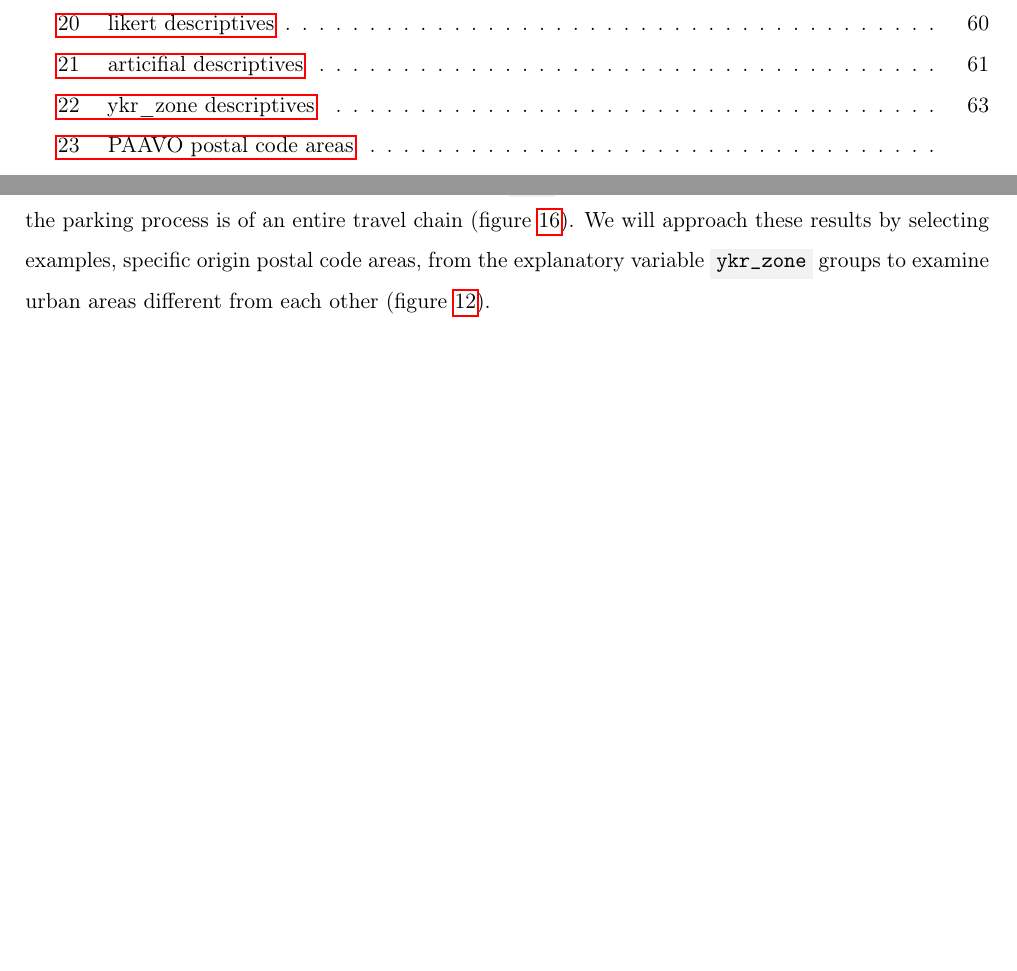
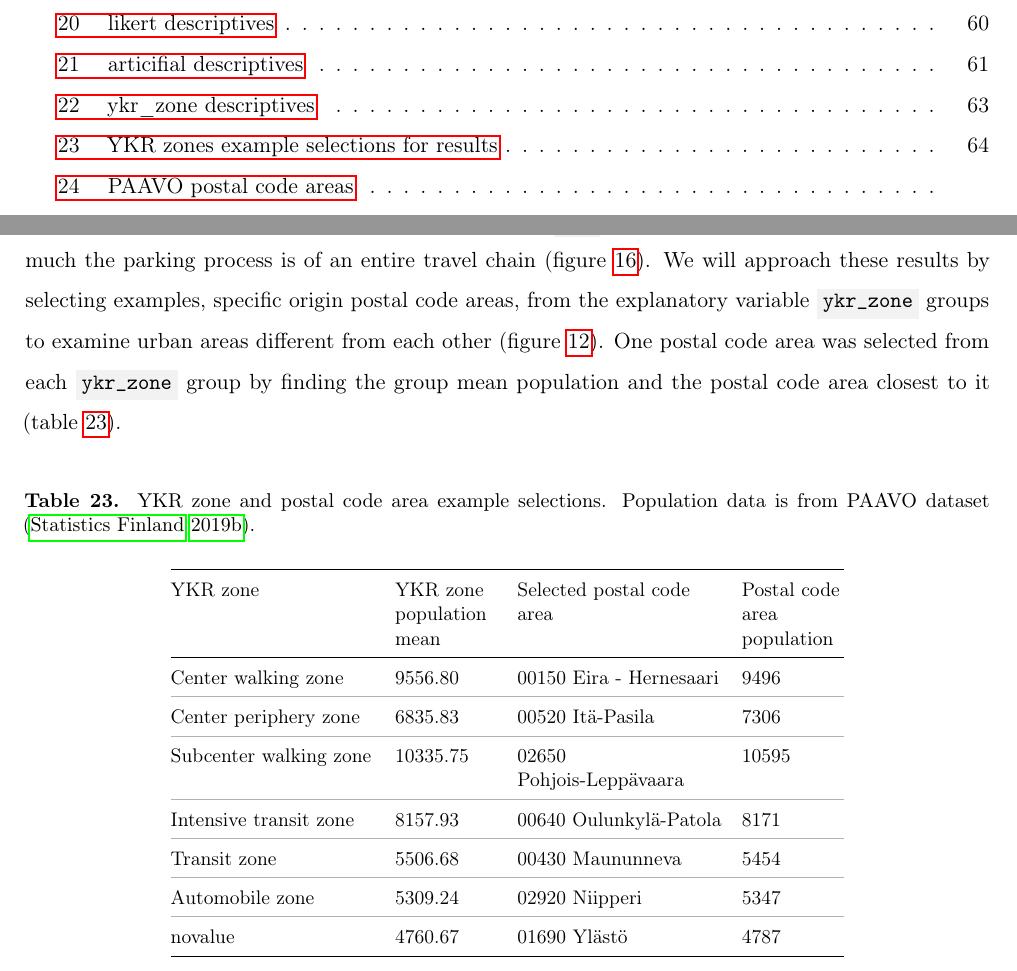
Before and after one commit to sampoves/Masters-2020, a LaTeX document (main.tex, which reads content/c4_results.tex): two parts of pages 6 and 71 of 82, joined at a grey line, cut so that both start at the same text, the shorter picture padded with empty space. Compiled offline with pdfLaTeX.

Commit message:
small change: comparison results examples selected by mean ykrzone population

```diff
--- a/content/c4_results.tex
+++ b/content/c4_results.tex
@@ -525,4 +525,37 @@ Strong statistical significances were found for the explanatory variable \code{y
 % muutama karttaesimerkki, mielestäni pct-tuloksia ei kunnolla voi esittää taulussa, koska y- ja x-akselit pitäis olla pituudeltaan kumpikin 167. Liian iso möhkäle
 % ehkäpä tämä tutkimuskysymys ei vaadi tilastoja?
 
-Utilising the travel time comparison application, we can find results pertaining to the third research question of this thesis: \textit{what is the significance of the parking process to the overall travel time?} In the application, the data of interest is denoted as \code{pct}. This is a percentual depiction of how much the parking process is of an entire travel chain (figure~\ref{fig:shinyapps_comparison_detail}). We will approach these results by selecting examples, specific origin postal code areas, from the explanatory variable \code{ykr\_zone} groups to examine urban areas different from each other (figure~\ref{fig:postalvis_ykrzone}).
+Utilising the travel time comparison application, we can find results pertaining to the third research question of this thesis: \textit{what is the significance of the parking process to the overall travel time?} In the application, the data of interest is denoted as \code{pct}. This is a percentual depiction of how much the parking process is of an entire travel chain (figure~\ref{fig:shinyapps_comparison_detail}). We will approach these results by selecting examples, specific origin postal code areas, from the explanatory variable \code{ykr\_zone} groups to examine urban areas different from each other (figure~\ref{fig:postalvis_ykrzone}). One postal code area was selected from each \code{ykr\_zone} group by finding the group mean population and the postal code area closest to it (table~\ref{tab:ykrzone_selections_for_results}).
+
+\begin{hyphenrules}{nohyphenation}
+    \begin{table}[H]
+        \centering
+        \def\arraystretch{1.2}
+        \setlength\tabcolsep{1.2ex}
+        \caption[YKR zones example selections for results]{YKR zone and postal code area example selections. Population data is from PAAVO dataset (\cite{StatisticsFinland2019a}).}
+        \label{tab:ykrzone_selections_for_results}
+        \scalebox{0.9}
+        {\begin{tabular}{ @{} >{\raggedright\arraybackslash}p{4cm} >{\raggedright\arraybackslash}p{2cm} >{\raggedright\arraybackslash}p{4cm} >{\raggedright\arraybackslash}p{2cm} @{} }
+            \toprule
+            YKR zone & YKR zone population mean & Selected postal code area & Postal code area population \\
+            \midrule
+            Center walking zone & 9556.80 & 00150 Eira - Hernesaari & 9496 \\
+            \greyrule
+            Center periphery zone & 6835.83 & 00520 Itä-Pasila & 7306 \\
+            \greyrule
+            Subcenter walking zone & 10335.75 & 02650 Pohjois-Leppävaara & 10595 \\
+            \greyrule
+            Intensive transit zone & 8157.93 & 00640 Oulunkylä-Patola & 8171 \\
+            \greyrule
+            Transit zone & 5506.68 & 00430 Maununneva & 5454 \\
+            \greyrule
+            Automobile zone & 5309.24 & 02920 Niipperi & 5347 \\
+            \greyrule
+            novalue & 4760.67 & 01690 Ylästö & 4787 \\
+            \bottomrule
+        \end{tabular}}
+    \end{table}
+\end{hyphenrules}
+
+% note to self: esim 00640 Oulunkylä-Patola, harkitse msc_r_pct-arvossa sitä, että jos ei ole pysäköintitietoa siitä postinumeroalueesta, näyttää lopputulos NA:ta eikä nollaa, kuten nyt. Mielestäni NA parempi kuin nolla, nolla sanoo että ei tarvii ollenkaan odottaa pysäköintipaikkaa. ei realistista. NA käytössä menestyksekkäästi esim msc_r_sfp:ssä
+% tarkennus: surveyssä saattaa olla ihan legit 0 parktimessa tai walktimessa. siksi puuttuvan datan, NA:n, erottaminen oikeasta ilmoitetusta nollasta on tärkeää! varmista tää vielä itselle, mutta yöllä oli mun mielestä täysin selvää että NA pitää lisätä pct:hen
```
